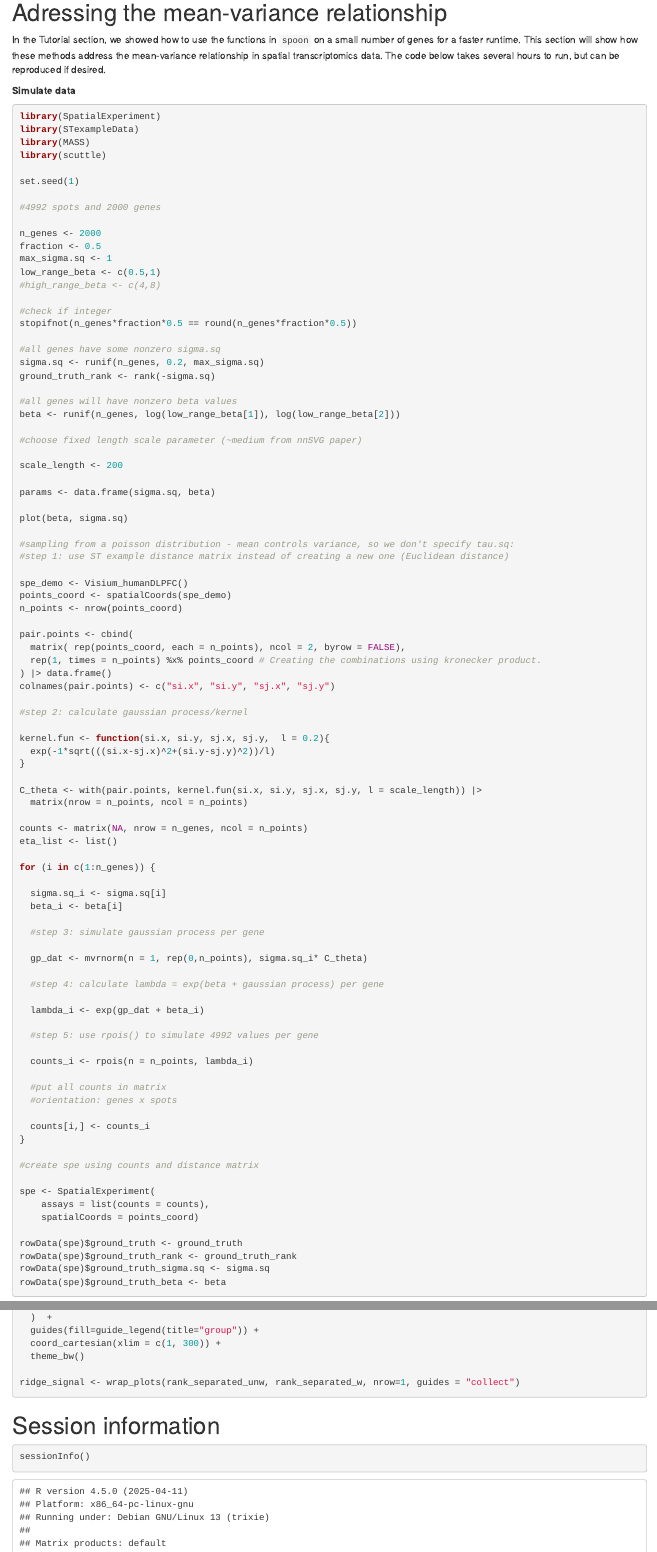
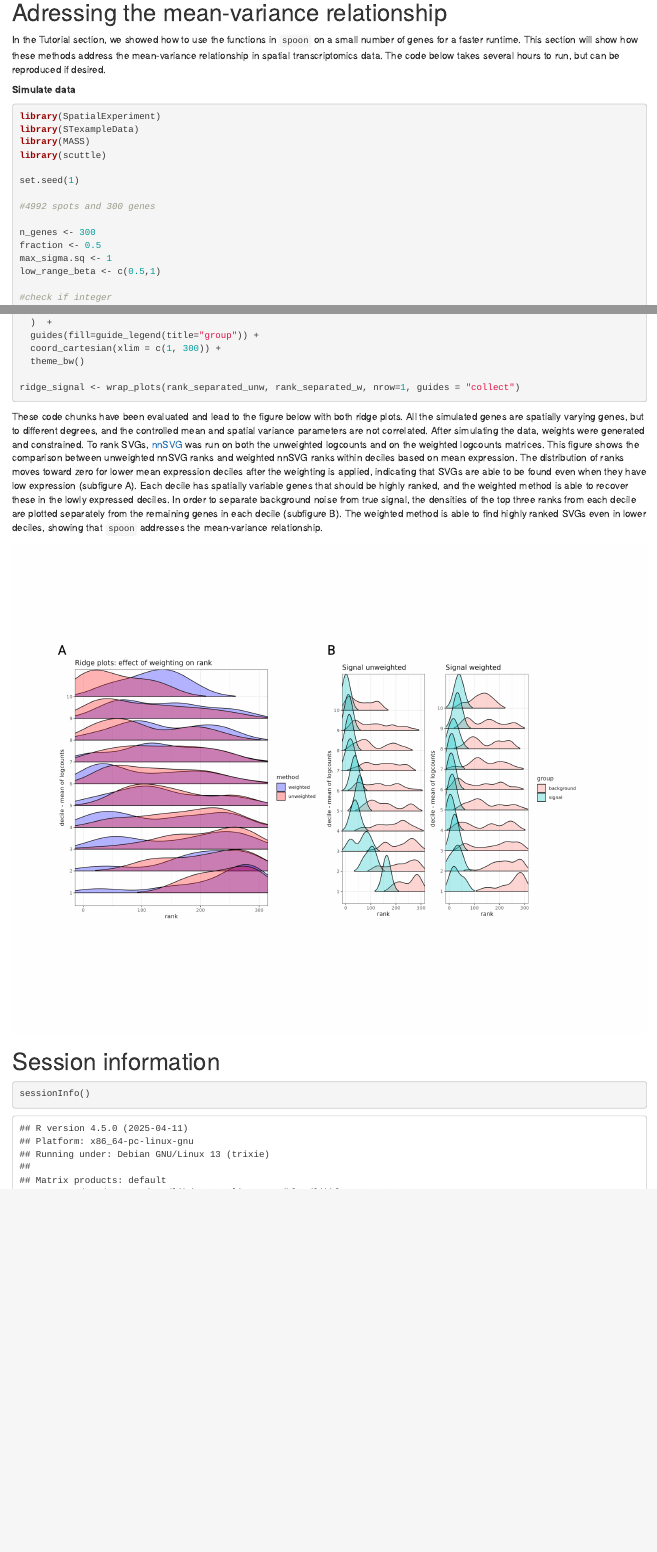
Before and after one commit to kinnaryshah/spoon, an R Markdown document (vignettes/spoon.Rmd): the page in a window 1100 px wide, from 2730 px down before the commit and from 2640 px down after it, so that both start at the same text, and a second part further down, joined at a grey line. Rendered offline with R 4.5, knitr and Pandoc, with nearby package versions; drawn as R Markdown's standard HTML page in place of the format the file asks for; some code elsewhere in the file could not run offline.

Commit message:
complete vignette with image

````diff
--- a/vignettes/spoon.Rmd
+++ b/vignettes/spoon.Rmd
@@ -135,13 +178,12 @@ library(scuttle)
 
 set.seed(1)
 
-#4992 spots and 2000 genes
+#4992 spots and 300 genes
 
-n_genes <- 2000
+n_genes <- 300
 fraction <- 0.5
 max_sigma.sq <- 1
 low_range_beta <- c(0.5,1)
-#high_range_beta <- c(4,8)
 
 #check if integer
 stopifnot(n_genes*fraction*0.5 == round(n_genes*fraction*0.5))
@@ -337,6 +380,28 @@ rank_separated_w <- ggplot(df, aes(x = rank, y = quantile)) +
 ridge_signal <- wrap_plots(rank_separated_unw, rank_separated_w, nrow=1, guides = "collect")
 ```
 
+These code chunks have been evaluated and lead to the figure below with
+both ridge plots. All the simulated genes are spatially varying genes,
+but to different degrees, and the controlled mean and spatial variance
+parameters are not correlated. After simulating the data, weights were
+generated and constrained. To rank SVGs,
+[nnSVG](https://www.nature.com/articles/s41467-023-39748-z) was run on
+both the unweighted logcounts and on the weighted logcounts matrices.
+This figure shows the comparison between unweighted nnSVG ranks and
+weighted nnSVG ranks within deciles based on mean expression. The
+distribution of ranks moves toward zero for lower mean expression
+deciles after the weighting is applied, indicating that SVGs are able to
+be found even when they have low expression (subfigure A). Each decile
+has spatially variable genes that should be highly ranked, and the
+weighted method is able to recover these in the lowly expressed deciles.
+In order to separate background noise from true signal, the densities of
+the top three ranks from each decile are plotted separately from the
+remaining genes in each decile (subfigure B). The weighted method is
+able to find highly ranked SVGs even in lower deciles, showing that
+`spoon` addresses the mean-variance relationship.
+
+![](ridge.png)
+
 # Session information
 
 ```{r}
````
Also changed, not shown: vignettes/spoon.Rmd (68 more changed lines).
